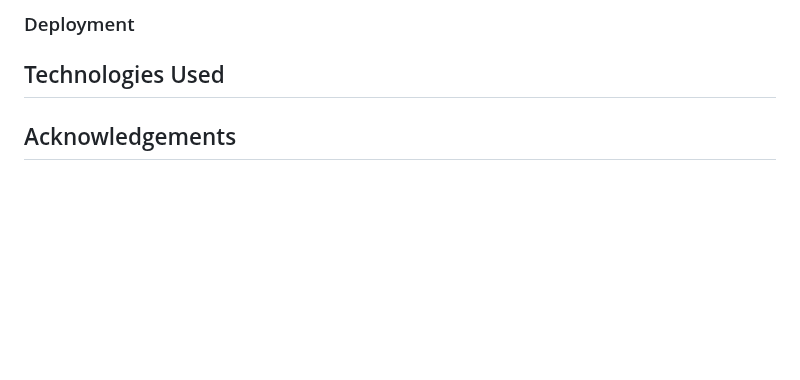
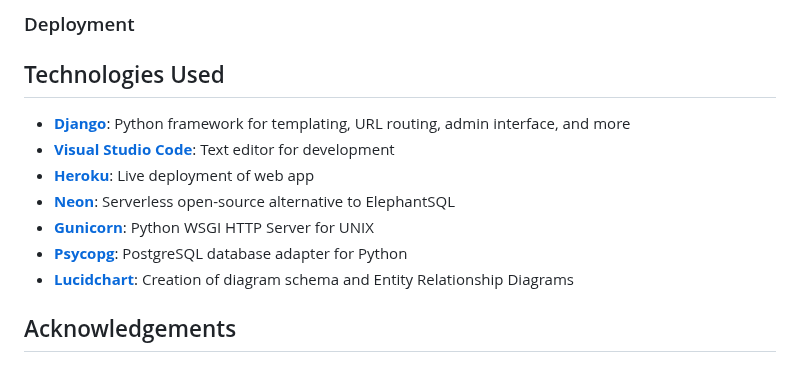
Before and after one commit to klchambers/pp4, a Markdown page: README.md, the part around the change. Rendered like a GitHub page; blank space fills up the shorter version.

Commit message:
Docs: Update README.md

```diff
--- a/README.md
+++ b/README.md
@@ -167,7 +167,13 @@ To contribute, make a pull request from the [project repository](https://github.
 
 ## Technologies Used
 
-
+* [**Django**](https://www.djangoproject.com): Python framework for templating, URL routing, admin interface, and more
+* [**Visual Studio Code**](https://code.visualstudio.com/): Text editor for development
+* [**Heroku**](https://www.heroku.com): Live deployment of web app
+* [**Neon**](https://www.neon.tech): Serverless open-source alternative to ElephantSQL
+* [**Gunicorn**](https://www.gunicorn.org): Python WSGI HTTP Server for UNIX
+* [**Psycopg**](https://pypi.org/project/psycopg2/): PostgreSQL database adapter for Python
+* [**Lucidchart**](https://www.lucidchart.com/pages/): Creation of diagram schema and Entity Relationship Diagrams
 
 <a id=acknowledgements></a>
 
```
